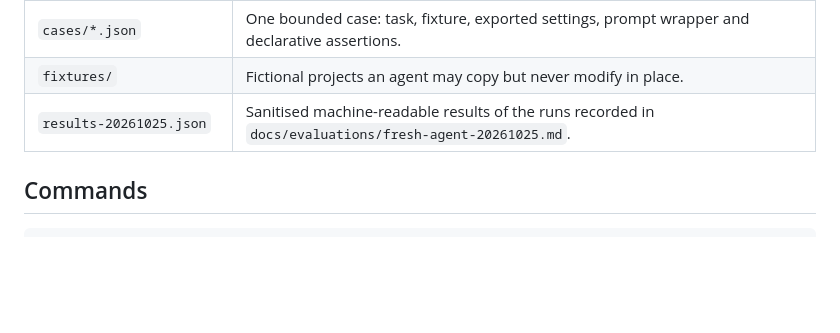
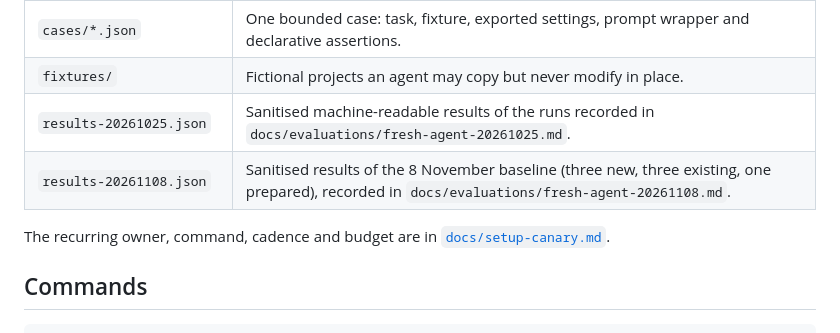
Before and after one commit to loftwah/app-composer, a Markdown page: labs/fresh-agent/README.md, the part around the change. GitHub-like rendering; blank space fills up the shorter version.

```diff
--- a/labs/fresh-agent/README.md
+++ b/labs/fresh-agent/README.md
@@ -9,6 +9,10 @@ Versioned inputs, asserted outcomes and bounded results for what a new agent can
 | `cases/*.json` | One bounded case: task, fixture, exported settings, prompt wrapper and declarative assertions. |
 | `fixtures/` | Fictional projects an agent may copy but never modify in place. |
 | `results-20261025.json` | Sanitised machine-readable results of the runs recorded in `docs/evaluations/fresh-agent-20261025.md`. |
+| `results-20261108.json` | Sanitised results of the 8 November baseline (three new, three existing, one prepared), recorded in `docs/evaluations/fresh-agent-20261108.md`. |
+
+The recurring owner, command, cadence and budget are in
+[`docs/setup-canary.md`](../../docs/setup-canary.md).
 
 ## Commands
 
```
Also changed, not shown: docs/evaluations/fresh-agent-20261108.md (added, +282 -0 lines), docs/setup-canary.md (added, +128 -0 lines), labs/setup-evaluation/README.md (+12 -3 lines), docs/evidence/setup-292-20261108/setup-desktop-1440.png (added), docs/evidence/setup-292-20261108/setup-phone-390.png (added), 8 other files.
